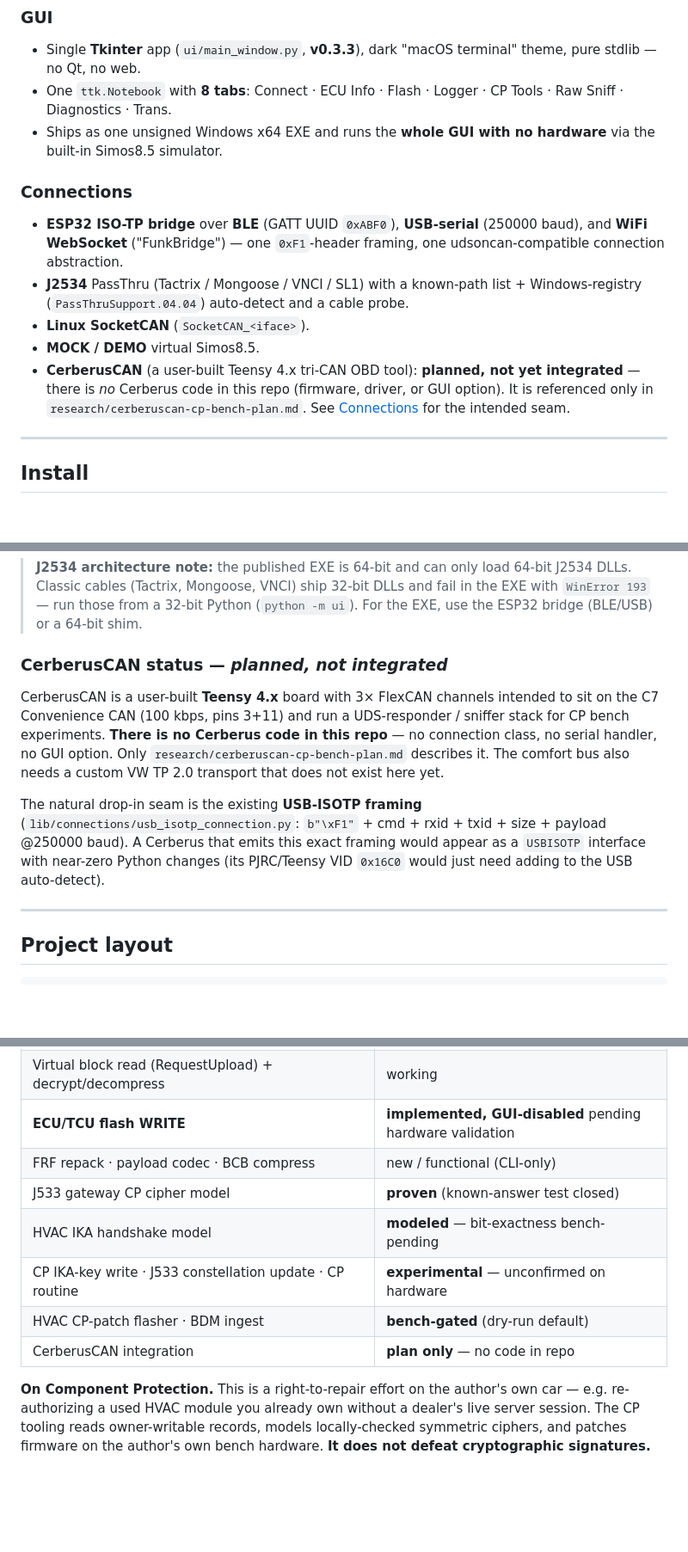
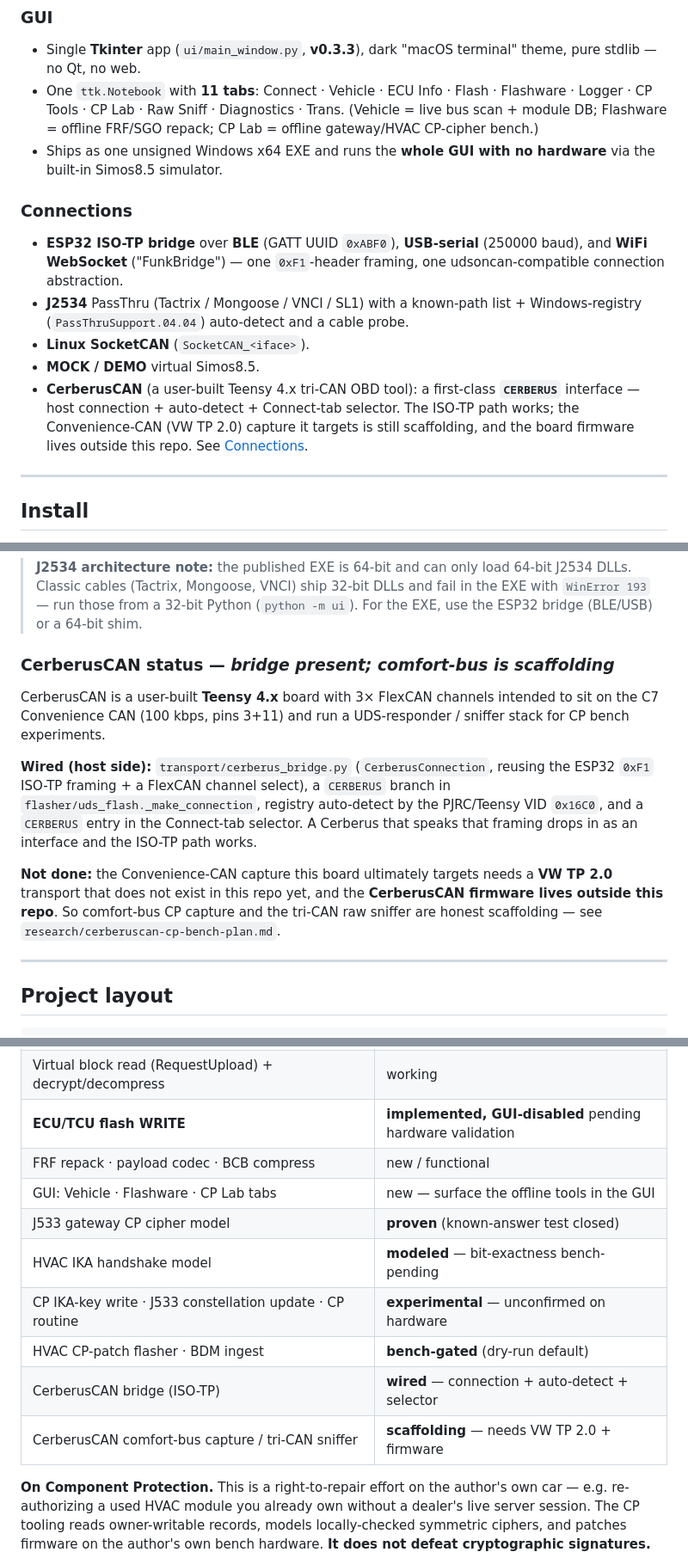
Before and after one commit to tgisdaehyun/simos-suite, a Markdown page: README.md, 3 parts joined by grey strips. Shown at 86% size. Drawn GitHub-style; blank space fills up the shorter version.

Commit message:
docs: README GUI refresh — 11 tabs + CerberusCAN bridge status
Vehicle/Flashware/CP Lab tabs added to the GUI list; CerberusCAN moved from
"plan only" to "bridge present (ISO-TP) / comfort-bus VW TP 2.0 scaffolding";
new CERBERUS row in the connections table; maturity table updated.

Co-Authored-By: Claude Opus 4.8 (1M context) <noreply@anthropic.com>

```diff
--- a/README.md
+++ b/README.md
@@ -147,8 +147,10 @@ if you trust it, or run from source (see [Install](#install)).
 
 - Single **Tkinter** app (`ui/main_window.py`, **v0.3.3**), dark "macOS terminal"
   theme, pure stdlib — no Qt, no web.
-- One `ttk.Notebook` with **8 tabs**: Connect · ECU Info · Flash · Logger ·
-  CP Tools · Raw Sniff · Diagnostics · Trans.
+- One `ttk.Notebook` with **11 tabs**: Connect · Vehicle · ECU Info · Flash ·
+  Flashware · Logger · CP Tools · CP Lab · Raw Sniff · Diagnostics · Trans.
+  (Vehicle = live bus scan + module DB; Flashware = offline FRF/SGO repack;
+  CP Lab = offline gateway/HVAC CP-cipher bench.)
 - Ships as one unsigned Windows x64 EXE and runs the **whole GUI with no hardware**
   via the built-in Simos8.5 simulator.
 
@@ -161,10 +163,11 @@ if you trust it, or run from source (see [Install](#install)).
   Windows-registry (`PassThruSupport.04.04`) auto-detect and a cable probe.
 - **Linux SocketCAN** (`SocketCAN_<iface>`).
 - **MOCK / DEMO** virtual Simos8.5.
-- **CerberusCAN** (a user-built Teensy 4.x tri-CAN OBD tool): **planned, not yet
-  integrated** — there is *no* Cerberus code in this repo (firmware, driver, or GUI
-  option). It is referenced only in `research/cerberuscan-cp-bench-plan.md`. See
-  [Connections](#connections) for the intended seam.
+- **CerberusCAN** (a user-built Teensy 4.x tri-CAN OBD tool): a first-class
+  **`CERBERUS`** interface — host connection + auto-detect + Connect-tab selector.
+  The ISO-TP path works; the Convenience-CAN (VW TP 2.0) capture it targets is still
+  scaffolding, and the board firmware lives outside this repo. See
+  [Connections](#connections).
 
 ---
 
@@ -305,20 +309,22 @@ manual-override combobox. Internally everything dispatches through
 > fail in the EXE with `WinError 193` — run those from a 32-bit Python
 > (`python -m ui`). For the EXE, use the ESP32 bridge (BLE/USB) or a 64-bit shim.
 
-### CerberusCAN status — *planned, not integrated*
+### CerberusCAN status — *bridge present; comfort-bus is scaffolding*
 
 CerberusCAN is a user-built **Teensy 4.x** board with 3× FlexCAN channels intended
 to sit on the C7 Convenience CAN (100 kbps, pins 3+11) and run a UDS-responder /
-sniffer stack for CP bench experiments. **There is no Cerberus code in this repo**
-— no connection class, no serial handler, no GUI option. Only
-`research/cerberuscan-cp-bench-plan.md` describes it. The comfort bus also needs a
-custom VW TP 2.0 transport that does not exist here yet.
+sniffer stack for CP bench experiments.
 
-The natural drop-in seam is the existing **USB-ISOTP framing**
-(`lib/connections/usb_isotp_connection.py`: `b"\xF1"` + cmd + rxid + txid + size +
-payload @250000 baud). A Cerberus that emits this exact framing would appear as a
-`USBISOTP` interface with near-zero Python changes (its PJRC/Teensy VID `0x16C0`
-would just need adding to the USB auto-detect).
+**Wired (host side):** `transport/cerberus_bridge.py` (`CerberusConnection`, reusing
+the ESP32 `0xF1` ISO-TP framing + a FlexCAN channel select), a `CERBERUS` branch in
+`flasher/uds_flash._make_connection`, registry auto-detect by the PJRC/Teensy VID
+`0x16C0`, and a `CERBERUS` entry in the Connect-tab selector. A Cerberus that speaks
+that framing drops in as an interface and the ISO-TP path works.
+
+**Not done:** the Convenience-CAN capture this board ultimately targets needs a
+**VW TP 2.0** transport that does not exist in this repo yet, and the **CerberusCAN
+firmware lives outside this repo**. So comfort-bus CP capture and the tri-CAN raw
+sniffer are honest scaffolding — see `research/cerberuscan-cp-bench-plan.md`.
 
 ---
 
@@ -395,12 +401,14 @@ CP-patch status) is in `data/c7_module_db.json`.
 | FRF decode · SGO unpack/repack (byte-exact) · LZSS · checksums | **mature** |
 | Virtual block read (RequestUpload) + decrypt/decompress | working |
 | **ECU/TCU flash WRITE** | **implemented, GUI-disabled** pending hardware validation |
-| FRF repack · payload codec · BCB compress | new / functional (CLI-only) |
+| FRF repack · payload codec · BCB compress | new / functional |
+| GUI: Vehicle · Flashware · CP Lab tabs | new — surface the offline tools in the GUI |
 | J533 gateway CP cipher model | **proven** (known-answer test closed) |
 | HVAC IKA handshake model | **modeled** — bit-exactness bench-pending |
 | CP IKA-key write · J533 constellation update · CP routine | **experimental** — unconfirmed on hardware |
 | HVAC CP-patch flasher · BDM ingest | **bench-gated** (dry-run default) |
-| CerberusCAN integration | **plan only** — no code in repo |
+| CerberusCAN bridge (ISO-TP) | **wired** — connection + auto-detect + selector |
+| CerberusCAN comfort-bus capture / tri-CAN sniffer | **scaffolding** — needs VW TP 2.0 + firmware |
 
 **On Component Protection.** This is a right-to-repair effort on the author's own
 car — e.g. re-authorizing a used HVAC module you already own without a dealer's live
```
Also changed, not shown: other parts of README.md (+1 -0 lines).
